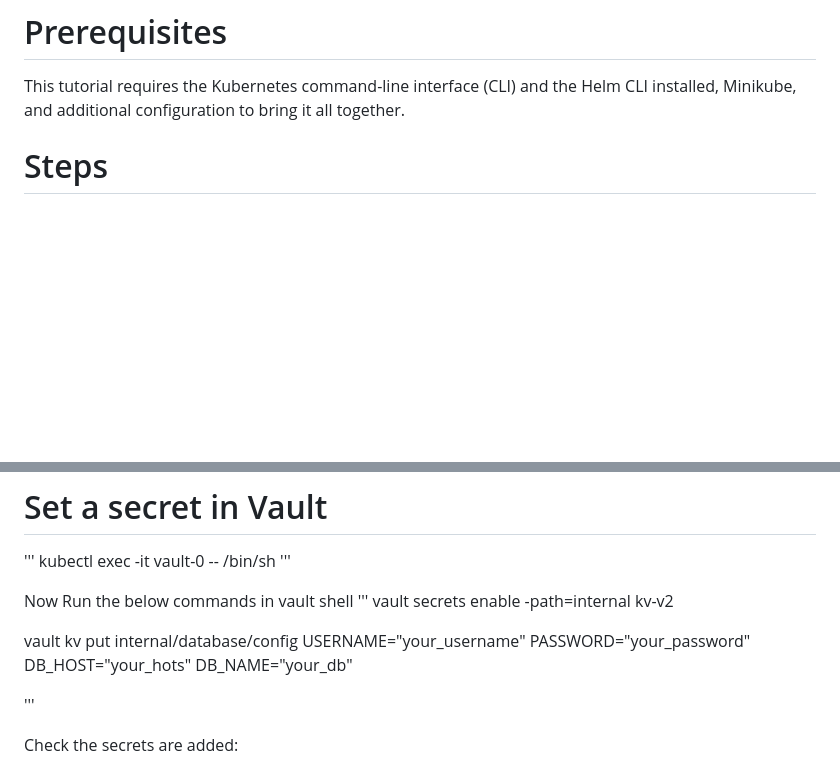
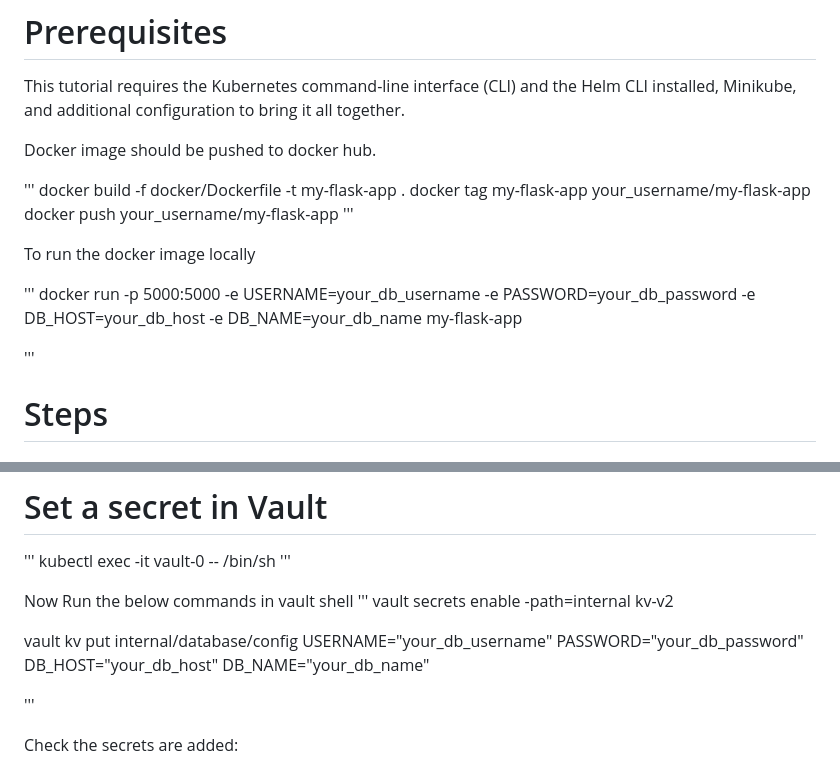
Before and after one commit to lakshyasharma1196/DB-credentials-rotation-using-vault-dynamic-secrets, a Markdown page: README.md, 2 parts joined by grey strips. GitHub-like rendering; blank space fills up the shorter version.

```diff
--- a/README.md
+++ b/README.md
@@ -5,6 +5,22 @@ Here we are deploying a FLASK-app connecting to a remote postgres database. We h
 # Prerequisites
 
 This tutorial requires the Kubernetes command-line interface (CLI) and the Helm CLI installed, Minikube, and additional configuration to bring it all together.
+
+Docker image should be pushed to docker hub.
+
+'''
+docker build -f docker/Dockerfile -t my-flask-app .
+docker tag my-flask-app your_username/my-flask-app
+docker push your_username/my-flask-app
+'''
+
+To run the docker image locally
+
+'''
+docker run -p 5000:5000 -e USERNAME=your_db_username -e PASSWORD=your_db_password -e DB_HOST=your_db_host -e DB_NAME=your_db_name my-flask-app
+
+'''
+
 
 # Steps
 
@@ -100,7 +116,7 @@ Now Run the below commands in vault shell
 '''
 vault secrets enable -path=internal kv-v2
 
-vault kv put internal/database/config USERNAME="your_username" PASSWORD="your_password" DB_HOST="your_hots" DB_NAME="your_db"
+vault kv put internal/database/config USERNAME="your_db_username" PASSWORD="your_db_password" DB_HOST="your_db_host" DB_NAME="your_db_name"
 
 '''
 
```
